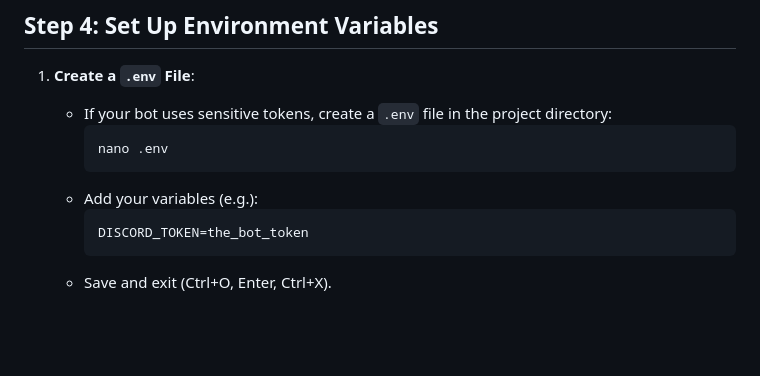
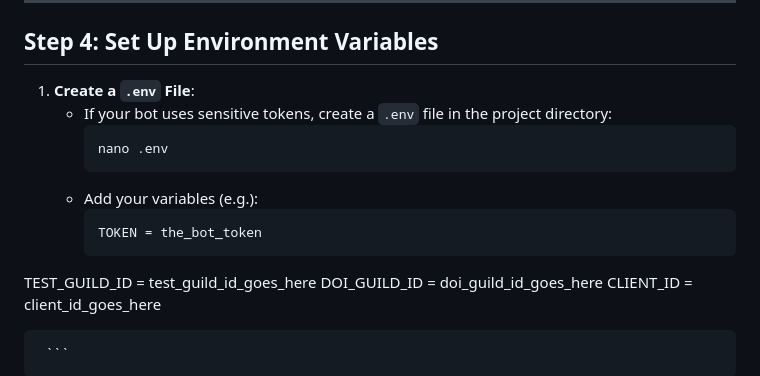
Before and after one commit to mysterypaintwo/rookbot, a Markdown page: SETUP.md, the part around the change. Rendered like a GitHub page; blank space fills up the shorter version.

````diff
--- a/SETUP.md
+++ b/SETUP.md
@@ -92,7 +92,11 @@ This guide walks you through setting up and running a Discord bot on a Raspberry
      ```
    - Add your variables (e.g.):
      ```env
-     DISCORD_TOKEN=the_bot_token
+     TOKEN = the_bot_token
+TEST_GUILD_ID = test_guild_id_goes_here
+DOI_GUILD_ID = doi_guild_id_goes_here
+CLIENT_ID = client_id_goes_here
+
      ```
    - Save and exit (Ctrl+O, Enter, Ctrl+X).
 
````
